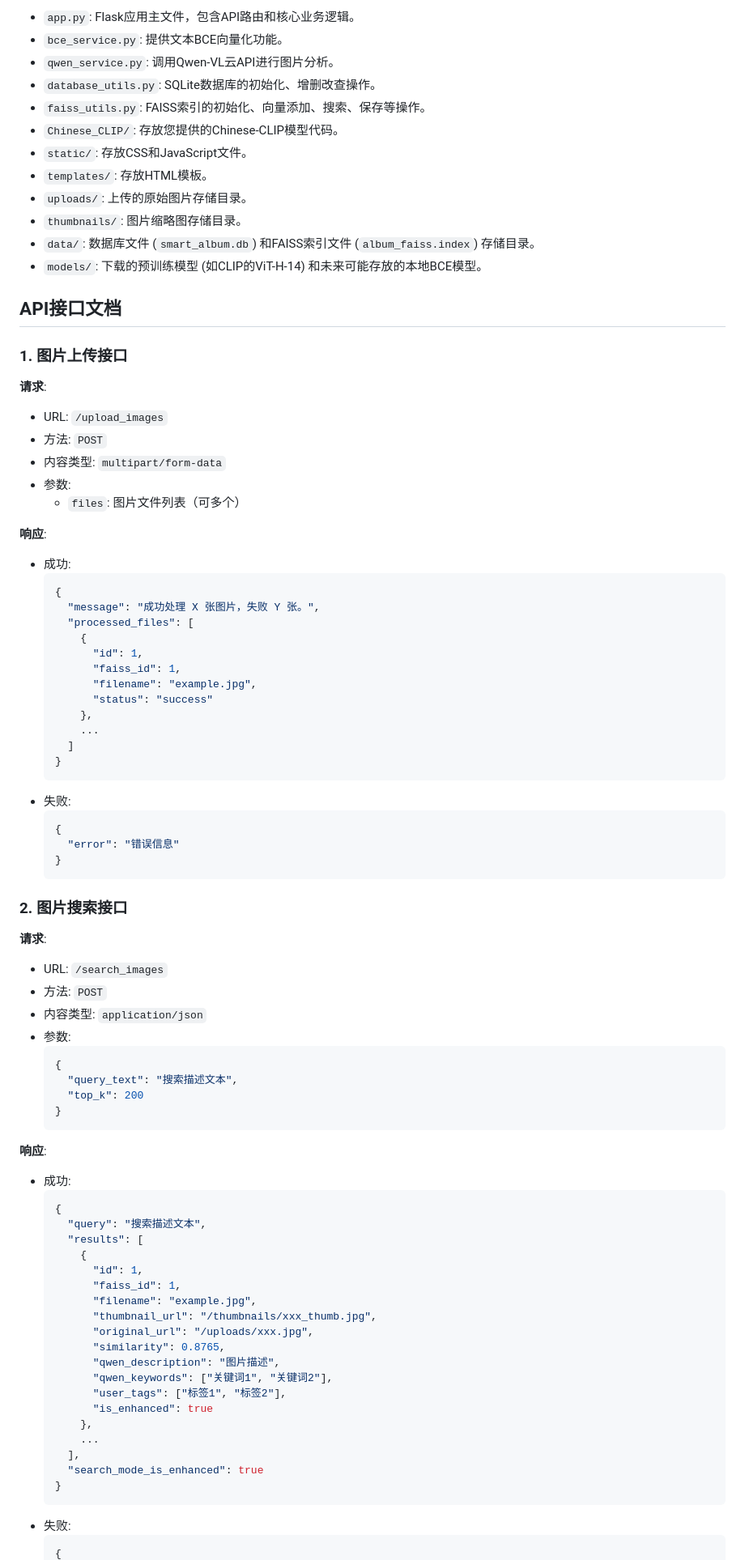
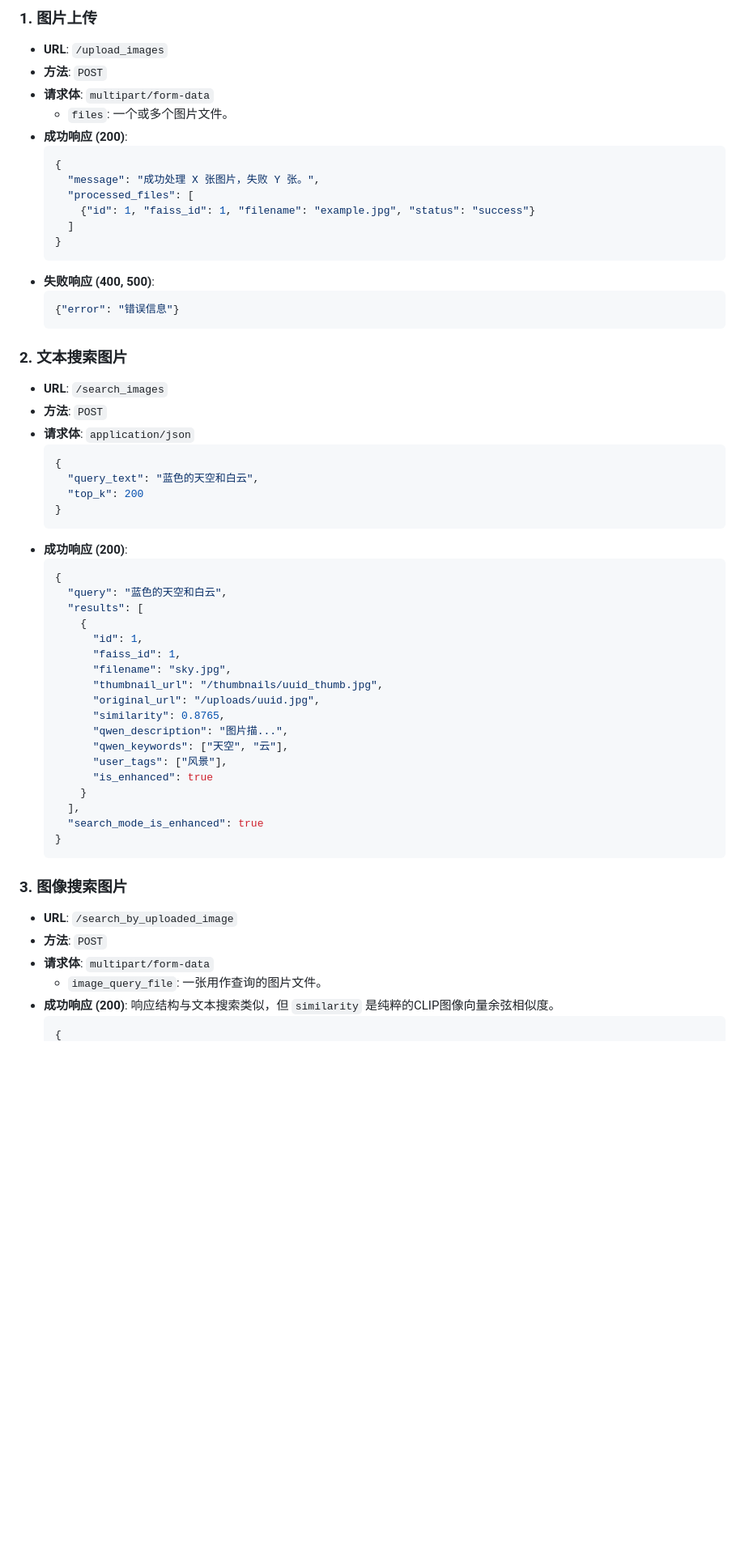
Before and after one commit to XuanjieXiao/smart-album-tpu, a Markdown page: README.md, the part around one of its changes. Shown at 81% size. Drawn GitHub-style; blank space fills up the shorter version.

````diff
--- a/README.md
+++ b/README.md
@@ -178,87 +120,59 @@ smart_album_project/
-* `app.py`: Flask应用主文件，包含API路由和核心业务逻辑。
-* `bce_service.py`: 提供文本BCE向量化功能。
-* `qwen_service.py`: 调用Qwen-VL云API进行图片分析。
-* `database_utils.py`: SQLite数据库的初始化、增删改查操作。
-* `faiss_utils.py`: FAISS索引的初始化、向量添加、搜索、保存等操作。
-* `Chinese_CLIP/`: 存放您提供的Chinese-CLIP模型代码。
-* `static/`: 存放CSS和JavaScript文件。
-* `templates/`: 存放HTML模板。
-* `uploads/`: 上传的原始图片存储目录。
-* `thumbnails/`: 图片缩略图存储目录。
-* `data/`: 数据库文件 (`smart_album.db`) 和FAISS索引文件 (`album_faiss.index`) 存储目录。
-* `models/`: 下载的预训练模型 (如CLIP的ViT-H-14) 和未来可能存放的本地BCE模型。
-
-## API接口文档
-
-### 1. 图片上传接口
-
-**请求**:
-- URL: `/upload_images`
-- 方法: `POST`
-- 内容类型: `multipart/form-data`
-- 参数:
-  - `files`: 图片文件列表（可多个）
-
-**响应**:
-- 成功:
+### 1. 图片上传
+* **URL**: `/upload_images`
+* **方法**: `POST`
+* **请求体**: `multipart/form-data`
+  * `files`: 一个或多个图片文件。
+* **成功响应 (200)**:
   ```json
   {
     "message": "成功处理 X 张图片，失败 Y 张。",
     "processed_files": [
-      {
-        "id": 1,
-        "faiss_id": 1,
-        "filename": "example.jpg",
-        "status": "success"
-      },
-      ...
+      {"id": 1, "faiss_id": 1, "filename": "example.jpg", "status": "success"}
     ]
   }
   ```
-- 失败:
+* **失败响应 (400, 500)**:
+  ```json
+  {"error": "错误信息"}
+  ```
+
+### 2. 文本搜索图片
+* **URL**: `/search_images`
+* **方法**: `POST`
+* **请求体**: `application/json`
   ```json
   {
-    "error": "错误信息"
-  }
-  ```
-
-### 2. 图片搜索接口
-
-**请求**:
-- URL: `/search_images`
-- 方法: `POST`
-- 内容类型: `application/json`
-- 参数:
-  ```json
-  {
-    "query_text": "搜索描述文本",
+    "query_text": "蓝色的天空和白云",
     "top_k": 200
   }
   ```
-
-**响应**:
-- 成功:
+* **成功响应 (200)**:
   ```json
   {
-    "query": "搜索描述文本",
+    "query": "蓝色的天空和白云",
     "results": [
       {
         "id": 1,
         "faiss_id": 1,
-        "filename": "example.jpg",
-        "thumbnail_url": "/thumbnails/xxx_thumb.jpg",
-        "original_url": "/uploads/xxx.jpg",
+        "filename": "sky.jpg",
+        "thumbnail_url": "/thumbnails/uuid_thumb.jpg",
+        "original_url": "/uploads/uuid.jpg",
         "similarity": 0.8765,
-        "qwen_description": "图片描述",
-        "qwen_keywords": ["关键词1", "关键词2"],
-        "user_tags": ["标签1", "标签2"],
+        "qwen_description": "图片描...",
+        "qwen_keywords": ["天空", "云"],
+        "user_tags": ["风景"],
         "is_enhanced": true
-      },
-      ...
+      }
     ],
     "search_mode_is_enhanced": true
   }
   ```
-- 失败:
+
+### 3. 图像搜索图片
+* **URL**: `/search_by_uploaded_image`
+* **方法**: `POST`
+* **请求体**: `multipart/form-data`
+  * `image_query_file`: 一张用作查询的图片文件。
+* **成功响应 (200)**: 响应结构与文本搜索类似，但 `similarity` 是纯粹的CLIP图像向量余弦相似度。
   ```json
   {
````
Also changed, not shown: other parts of README.md (+159 -300 lines).
